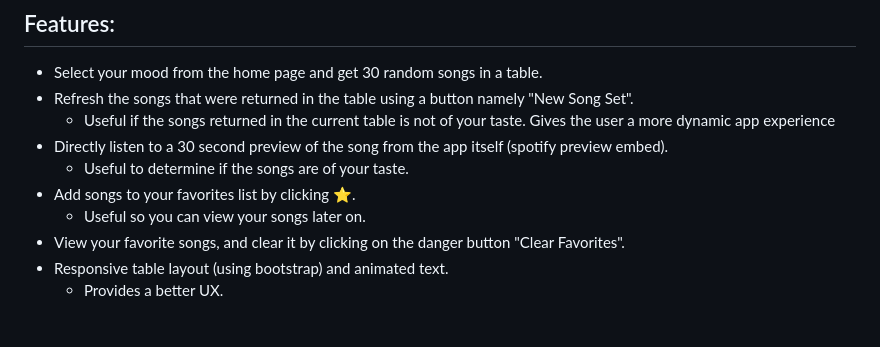
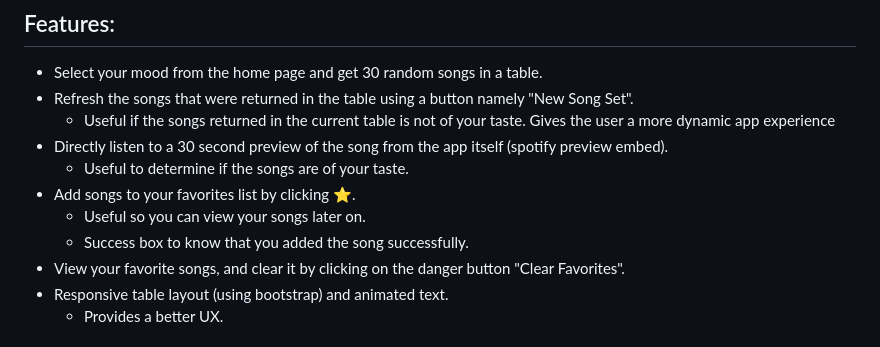
Before and after one commit to sekithas/mood-matching-music, a Markdown page: README.md, the part around the change. Drawn GitHub-style.

```diff
--- a/README.md
+++ b/README.md
@@ -20,6 +20,7 @@ Mood Matching Music is a web application that recommends songs based on a user
     - Useful to determine if the songs are of your taste.
 - Add songs to your favorites list by clicking ⭐️.
     - Useful so you can view your songs later on.
+    - Success box to know that you added the song successfully.
 - View your favorite songs, and clear it by clicking on the danger button "Clear Favorites".
 - Responsive table layout (using bootstrap) and animated text.
     - Provides a better UX.
```
